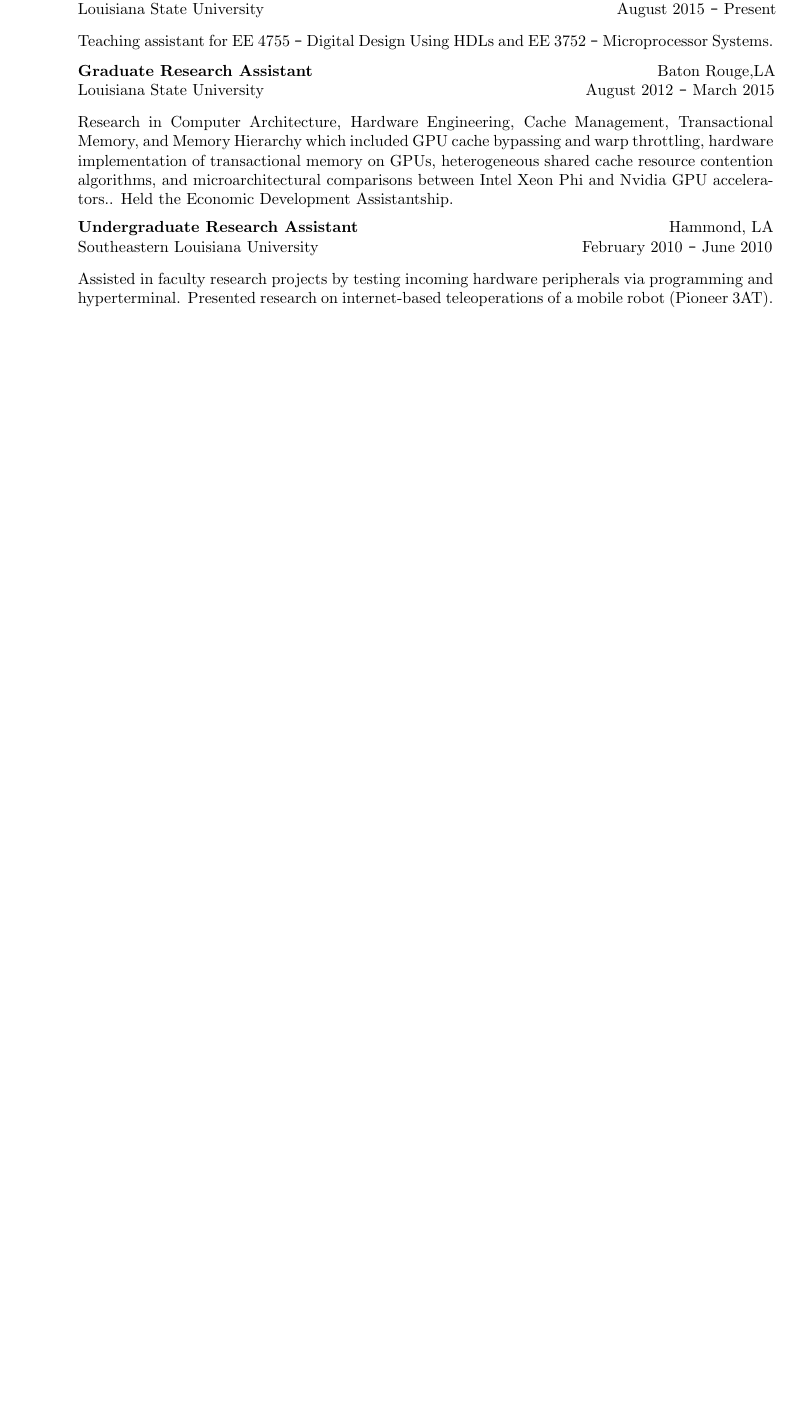
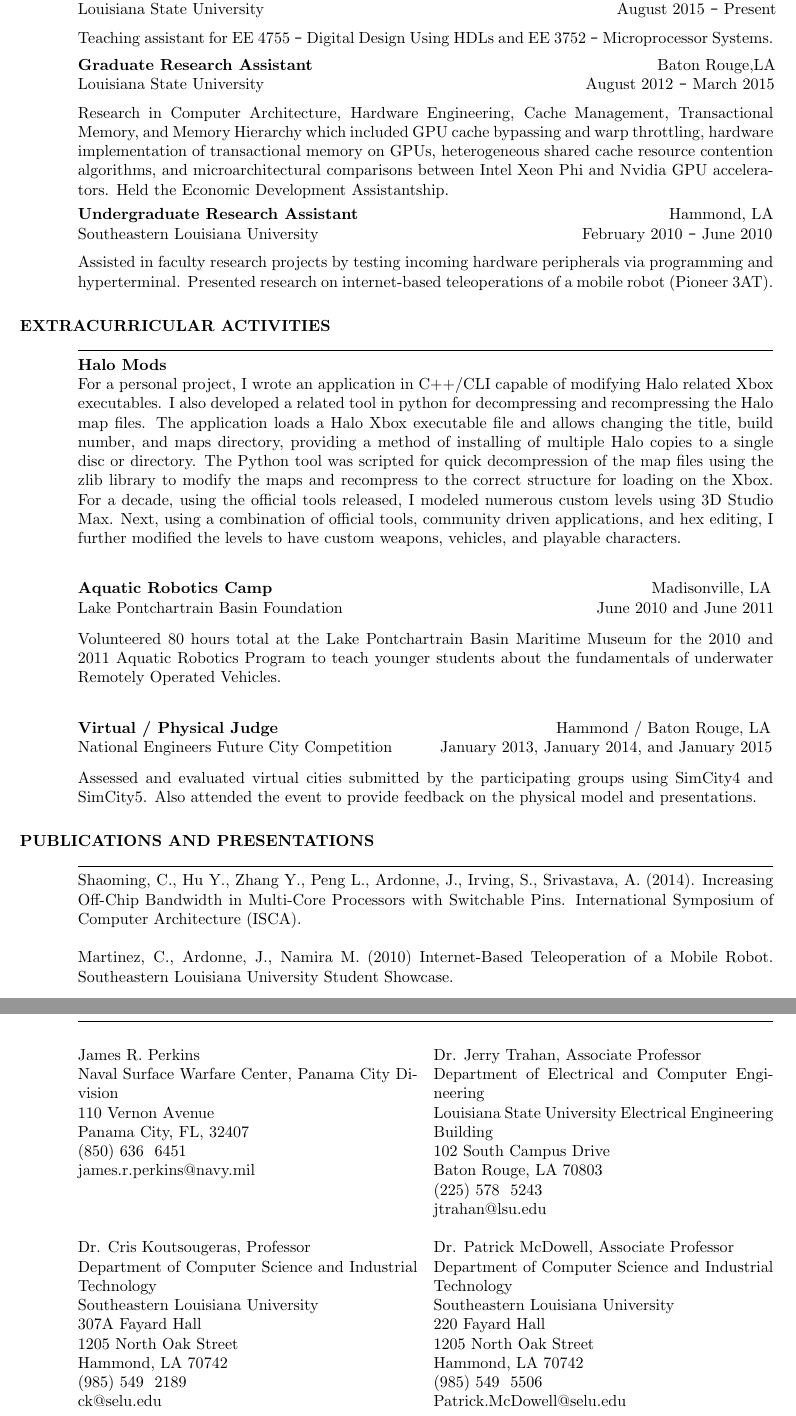
Before and after one commit to nintendo9713/Resume-LaTeX, a LaTeX CV (Ardonne_Resume.tex): part of page 2 of 2 before the commit and two parts of pages 2 and 3 of 3 after it, the two joined at a grey line, cut so that both start at the same text, the shorter picture padded with empty space. The pictures show the PDF file Ardonne_Resume.pdf that the author committed with the source.

Commit message:
Added Publications and Extracurricular
Various touch ups included.

```diff
--- a/Ardonne_Resume.tex
+++ b/Ardonne_Resume.tex
@@ -120,6 +120,81 @@
 	\end{tabbing}\vspace{-20pt}
 	\vspace{8pt}Assisted in faculty research projects by testing incoming hardware peripherals via programming and hyperterminal. Presented research on internet-based teleoperations of a mobile robot (Pioneer 3AT).
 
+\section{EXTRACURRICULAR ACTIVITIES}
+	\vspace{0.005in}
+	\rule{\textwidth}{0.5pt}
+	{\bf Halo Mods}\\
+	For a personal project, I wrote an application in C++/CLI capable of modifying Halo related Xbox executables. I also developed a related tool in python for decompressing and recompressing the Halo map files. The application loads a Halo Xbox executable file and allows changing the title, build number, and maps directory, providing a method of installing of multiple Halo copies to a single disc or directory. The Python tool was scripted for quick decompression of the map files using the zlib library to modify the maps and recompress to the correct structure for loading on the Xbox. For a decade, using the official tools released, I modeled numerous custom levels using 3D Studio Max. Next, using a combination of official tools, community driven applications, and hex editing, I further modified the levels to have custom weapons, vehicles, and playable characters.
+
+
+	\begin{tabbing}
+		\hspace{4.475in}\= \kill % set up two tab positions
+		{\bf Aquatic Robotics Camp} \> \hspace{0.475in}Madisonville, LA \\
+		Lake Pontchartrain Basin Foundation \> June 2010 and June 2011
+	\end{tabbing}\vspace{-20pt}
+	\vspace{8pt}Volunteered 80 hours total at the Lake Pontchartrain Basin Maritime Museum for the 2010 and 2011 Aquatic Robotics Program to teach younger students about the fundamentals of underwater Remotely Operated Vehicles.
+
+	\begin{tabbing}
+		\hspace{3.125in}\= \kill % set up two tab positions
+		{\bf Virtual / Physical Judge} \> \hspace{1in}Hammond / Baton Rouge, LA \\
+		National Engineers Future City Competition \> January 2013, January 2014, and January 2015
+	\end{tabbing}\vspace{-20pt}
+	\vspace{8pt}Assessed and evaluated virtual cities submitted by the participating groups using SimCity4 and SimCity5. Also attended the event to provide feedback on the physical model and presentations.
+
+
+\section{PUBLICATIONS AND PRESENTATIONS}
+	\vspace{0.005in}
+	\rule{\textwidth}{0.5pt}
+	Shaoming, C., Hu Y., Zhang Y., Peng L., Ardonne, J., Irving, S., Srivastava, A. (2014). Increasing Off-Chip Bandwidth in Multi-Core Processors with Switchable Pins. International Symposium of Computer Architecture (ISCA).\\\\
+	%\vspace{-0.15in}
+	Martinez, C., Ardonne, J., Namira M. (2010) Internet-Based Teleoperation of a Mobile Robot. Southeastern Louisiana University Student Showcase.
+
+
+\section{REFERENCES}
+	\vspace{0.005in}
+	\rule{\textwidth}{0.5pt}
+	\begin{multicols}{2}
+		James R. Perkins\\
+		Naval Surface Warfare Center, Panama City Division\\
+		110 Vernon Avenue \\
+		Panama City, FL, 32407 \\
+		(850) 636 – 6451 \\
+		james.r.perkins@navy.mil\\
+		\\\\\\
+		Dr. Cris Koutsougeras, Professor \\
+		Department of Computer Science and Industrial Technology \\
+		Southeastern Louisiana University \\
+		307A Fayard Hall \\
+		1205 North Oak Street \\
+		Hammond, LA 70742 \\
+		(985) 549 – 2189 \\
+		ck@selu.edu\\
+
+		Dr. Jerry Trahan, Associate Professor \\
+		Department of Electrical and Computer Engineering \\
+		Louisiana State University Electrical Engineering Building \\
+		102 South Campus Drive \\
+		Baton Rouge, LA 70803 \\
+		(225) 578 – 5243 \\
+		jtrahan@lsu.edu
+
+		Dr. Patrick McDowell, Associate Professor \\
+		Department of Computer Science and Industrial Technology\\
+		Southeastern Louisiana University \\
+		220 Fayard Hall \\
+		1205 North Oak Street \\
+		Hammond, LA 70742 \\
+		(985) 549 – 5506 \\
+		Patrick.McDowell@selu.edu\\
+	\end{multicols}
+
+
+
+
+
+
+
+
 
 
 \end{resume}
```
Also changed, not shown: Ardonne_Resume.pdf.
